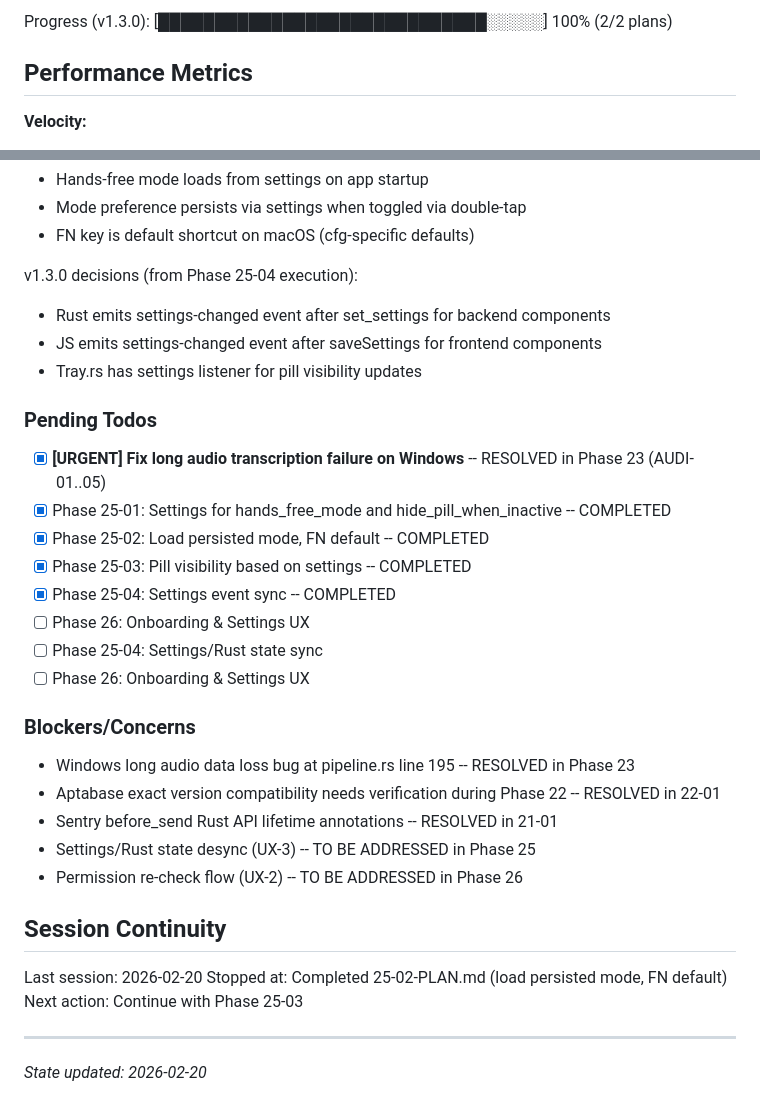
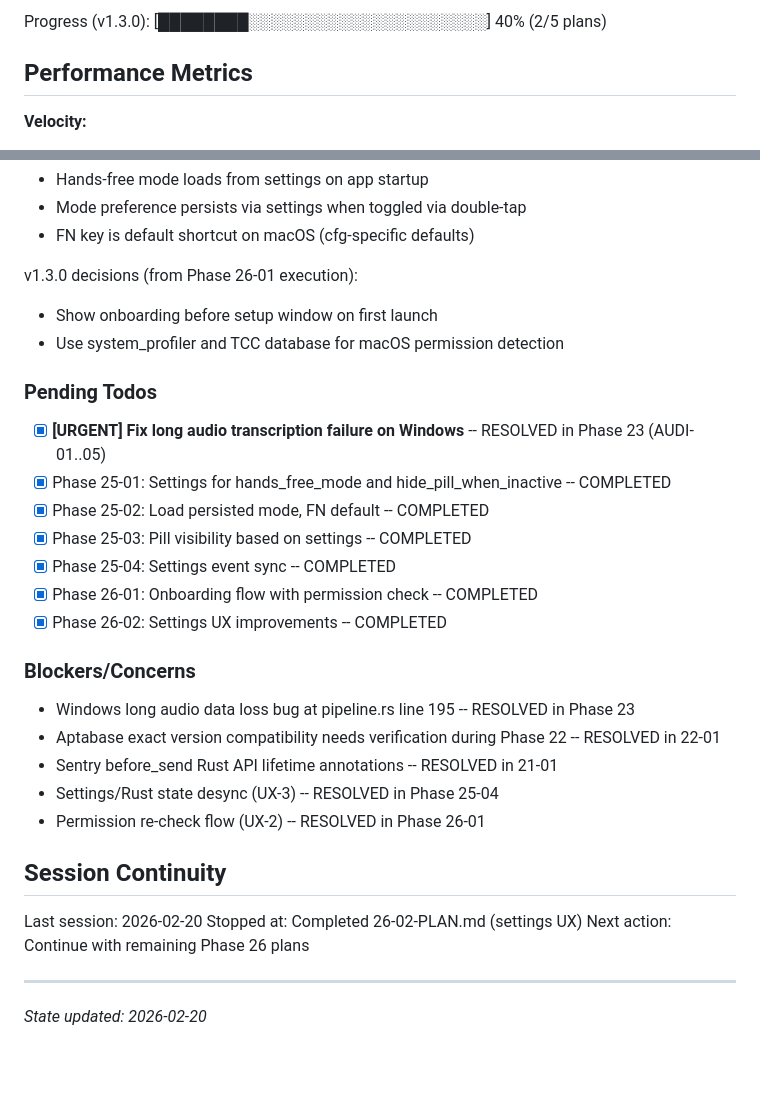
Before and after one commit to AmirK-S/TTP, a Markdown page: .planning/STATE.md, 2 parts joined by grey strips. Drawn GitHub-style; blank space fills up the shorter version.

Commit message:
docs(26-02): complete settings-ux plan
- Add SUMMARY.md for plan 26-02
- Update STATE.md with completed plan
- Update ROADMAP.md progress

```diff
--- a/.planning/STATE.md
+++ b/.planning/STATE.md
@@ -16,5 +16,5 @@ Last activity: 2026-02-20 — Plan 25-04 completed
 
-Progress (v1.3.0): [█████████████████████████████░░░░░] 100% (2/2 plans)
+Progress (v1.3.0): [████████░░░░░░░░░░░░░░░░░░░░░] 40% (2/5 plans)
 
 ## Performance Metrics
 
@@ -101,10 +101,9 @@ v1.3.0 decisions (from Phase 25-02 execution):
 - Mode preference persists via settings when toggled via double-tap
 - FN key is default shortcut on macOS (cfg-specific defaults)
 
-v1.3.0 decisions (from Phase 25-04 execution):
-- Rust emits settings-changed event after set_settings for backend components
-- JS emits settings-changed event after saveSettings for frontend components
-- Tray.rs has settings listener for pill visibility updates
+v1.3.0 decisions (from Phase 26-01 execution):
+- Show onboarding before setup window on first launch
+- Use system_profiler and TCC database for macOS permission detection
 
 ### Pending Todos
 
@@ -113,23 +112,22 @@ v1.3.0 decisions (from Phase 25-04 execution):
 - [x] Phase 25-02: Load persisted mode, FN default -- COMPLETED
 - [x] Phase 25-03: Pill visibility based on settings -- COMPLETED
 - [x] Phase 25-04: Settings event sync -- COMPLETED
-- [ ] Phase 26: Onboarding & Settings UX
-- [ ] Phase 25-04: Settings/Rust state sync
-- [ ] Phase 26: Onboarding & Settings UX
+- [x] Phase 26-01: Onboarding flow with permission check -- COMPLETED
+- [x] Phase 26-02: Settings UX improvements -- COMPLETED
 
 ### Blockers/Concerns
 
 - Windows long audio data loss bug at pipeline.rs line 195 -- RESOLVED in Phase 23
 - Aptabase exact version compatibility needs verification during Phase 22 -- RESOLVED in 22-01
 - Sentry before_send Rust API lifetime annotations -- RESOLVED in 21-01
-- Settings/Rust state desync (UX-3) -- TO BE ADDRESSED in Phase 25
-- Permission re-check flow (UX-2) -- TO BE ADDRESSED in Phase 26
+- Settings/Rust state desync (UX-3) -- RESOLVED in Phase 25-04
+- Permission re-check flow (UX-2) -- RESOLVED in Phase 26-01
 
 ## Session Continuity
 
 Last session: 2026-02-20
-Stopped at: Completed 25-02-PLAN.md (load persisted mode, FN default)
-Next action: Continue with Phase 25-03
+Stopped at: Completed 26-02-PLAN.md (settings UX)
+Next action: Continue with remaining Phase 26 plans
 
 ---
 
```
Also changed, not shown: other parts of .planning/STATE.md (+3 -3 lines), .planning/ROADMAP.md (+6 -6 lines), 1 other file.
